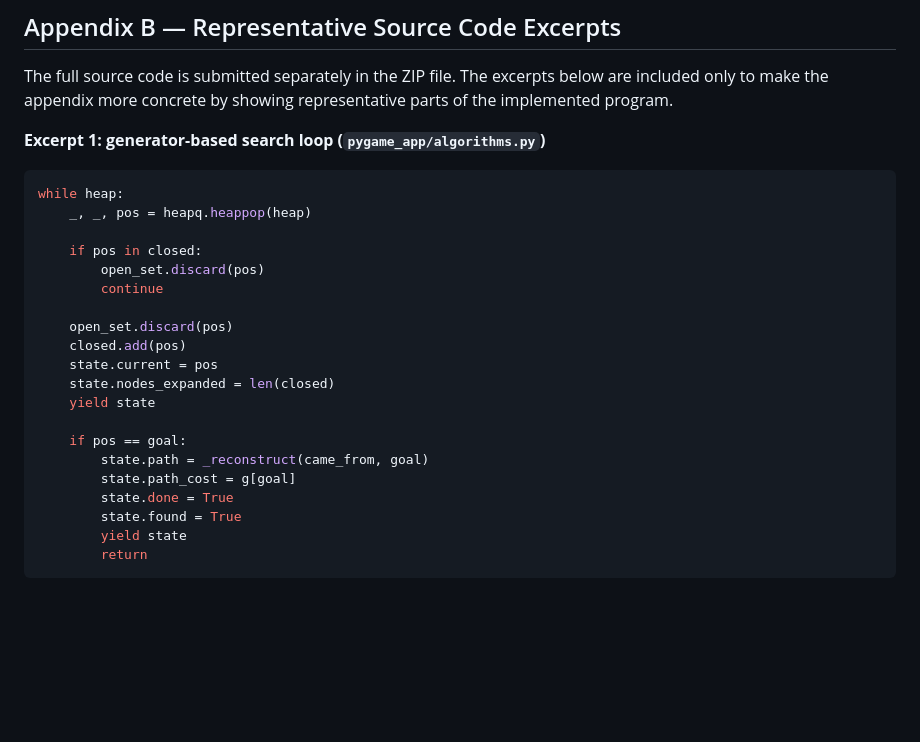
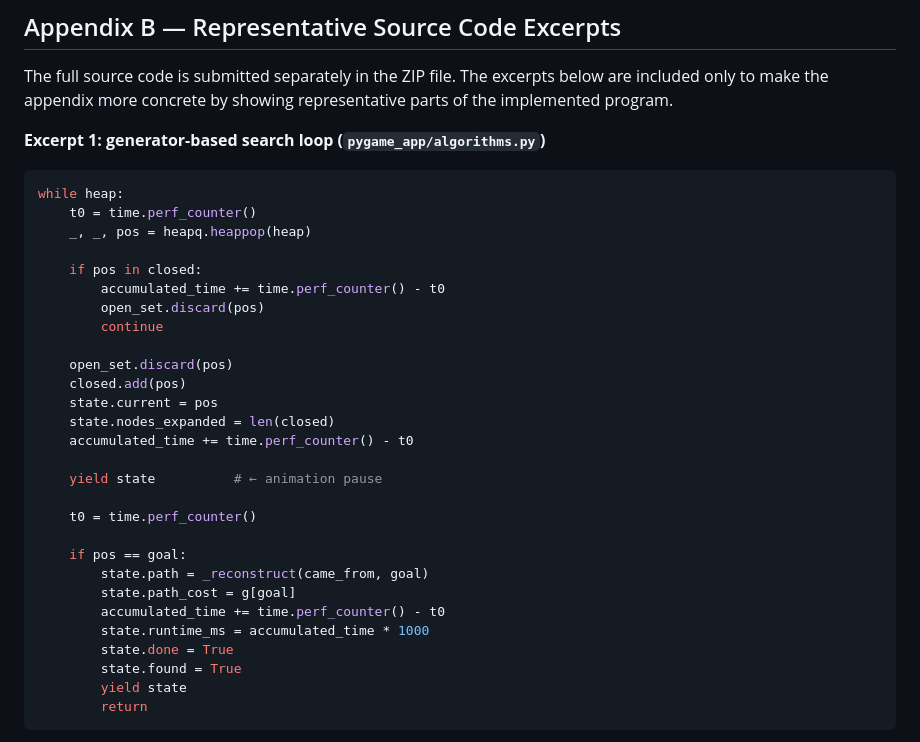
Before and after one commit to amberfxy/astar-pathfinding-visualizer, a Markdown page: project_docs/final/FINAL_REPORT_DRAFT.md, the part around the change. Rendered like a GitHub page; blank space fills up the shorter version.

Commit message:
docs: update algorithms.py snippet in final report with accurate timing logic
Made-with: Cursor

````diff
--- a/project_docs/final/FINAL_REPORT_DRAFT.md
+++ b/project_docs/final/FINAL_REPORT_DRAFT.md
@@ -289,9 +289,11 @@ The full source code is submitted separately in the ZIP file. The excerpts below
 
 ```python
 while heap:
+    t0 = time.perf_counter()
     _, _, pos = heapq.heappop(heap)
 
     if pos in closed:
+        accumulated_time += time.perf_counter() - t0
         open_set.discard(pos)
         continue
 
@@ -299,11 +301,17 @@ while heap:
     closed.add(pos)
     state.current = pos
     state.nodes_expanded = len(closed)
-    yield state
+    accumulated_time += time.perf_counter() - t0
+
+    yield state          # ← animation pause
+
+    t0 = time.perf_counter()
 
     if pos == goal:
         state.path = _reconstruct(came_from, goal)
         state.path_cost = g[goal]
+        accumulated_time += time.perf_counter() - t0
+        state.runtime_ms = accumulated_time * 1000
         state.done = True
         state.found = True
         yield state
````
